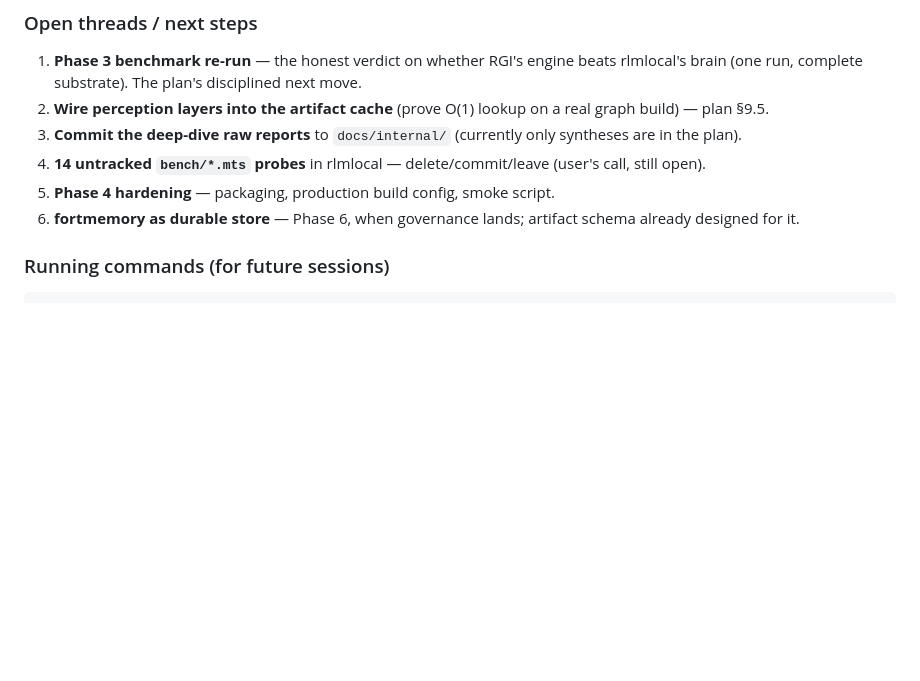
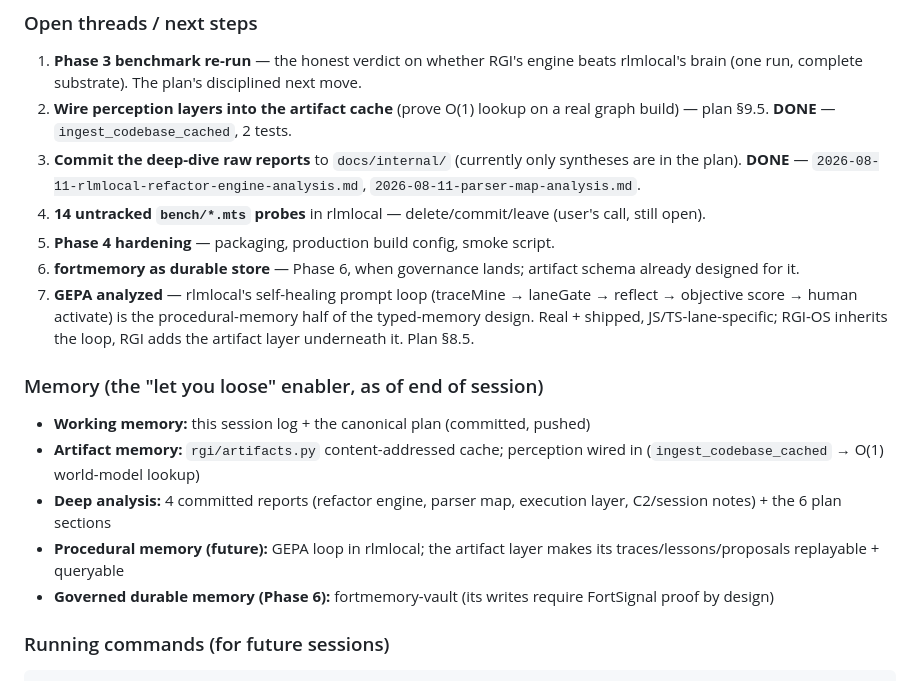
Before and after one commit to Recursive-Graph-Intelligence-RGI/rgi-research, a Markdown page: docs/internal/2026-08-11-session-log.md, the part around the change. GitHub-like rendering; blank space fills up the shorter version.

Commit message:
docs: GEPA analysis (procedural-memory loop) + session log update
Plan §8.5: rlmlocal's GEPA is the self-healing prompt loop — the procedural
memory half of the typed-memory design. traceMine (deterministic lesson
mining, recency-weighted, project-sanitized) → laneGate (floor 20, 24h
cooldown, 10-trace delta, model-driven lanes only) → reflect (model-agnostic
candidate) → objective score vs incumbent (ties ≠ progress) → human
activation (prompts are production surface). RGI-OS inherits the loop; RGI
adds the artifact layer underneath so traces/lessons/proposals are
content-addressed + replayable. The shape (floor → reflect → score →
human-activate) is language-agnostic and applies to Python lanes too.

Session log: mark deep-dive reports + artifact-perception wiring DONE, add
GEPA thread + memory summary.

```diff
--- a/docs/internal/2026-08-11-session-log.md
+++ b/docs/internal/2026-08-11-session-log.md
@@ -88,14 +88,31 @@ card (earlier commits), then `72ab4fd` — executor path-traversal fix (confine_
 1. **Phase 3 benchmark re-run** — the honest verdict on whether RGI's engine beats
    rlmlocal's brain (one run, complete substrate). The plan's disciplined next move.
 2. **Wire perception layers into the artifact cache** (prove O(1) lookup on a real
-   graph build) — plan §9.5.
+   graph build) — plan §9.5. **DONE** — `ingest_codebase_cached`, 2 tests.
 3. **Commit the deep-dive raw reports** to `docs/internal/` (currently only
-   syntheses are in the plan).
+   syntheses are in the plan). **DONE** — `2026-08-11-rlmlocal-refactor-engine-analysis.md`,
+   `2026-08-11-parser-map-analysis.md`.
 4. **14 untracked `bench/*.mts` probes** in rlmlocal — delete/commit/leave (user's
    call, still open).
 5. **Phase 4 hardening** — packaging, production build config, smoke script.
 6. **fortmemory as durable store** — Phase 6, when governance lands; artifact
    schema already designed for it.
+7. **GEPA analyzed** — rlmlocal's self-healing prompt loop (traceMine → laneGate →
+   reflect → objective score → human activate) is the procedural-memory half of
+   the typed-memory design. Real + shipped, JS/TS-lane-specific; RGI-OS inherits
+   the loop, RGI adds the artifact layer underneath it. Plan §8.5.
+
+### Memory (the "let you loose" enabler, as of end of session)
+
+- **Working memory:** this session log + the canonical plan (committed, pushed)
+- **Artifact memory:** `rgi/artifacts.py` content-addressed cache; perception
+  wired in (`ingest_codebase_cached` → O(1) world-model lookup)
+- **Deep analysis:** 4 committed reports (refactor engine, parser map, execution
+  layer, C2/session notes) + the 6 plan sections
+- **Procedural memory (future):** GEPA loop in rlmlocal; the artifact layer makes
+  its traces/lessons/proposals replayable + queryable
+- **Governed durable memory (Phase 6):** fortmemory-vault (its writes require
+  FortSignal proof by design)
 
 ### Running commands (for future sessions)
 
```
Also changed, not shown: 1 other file.
